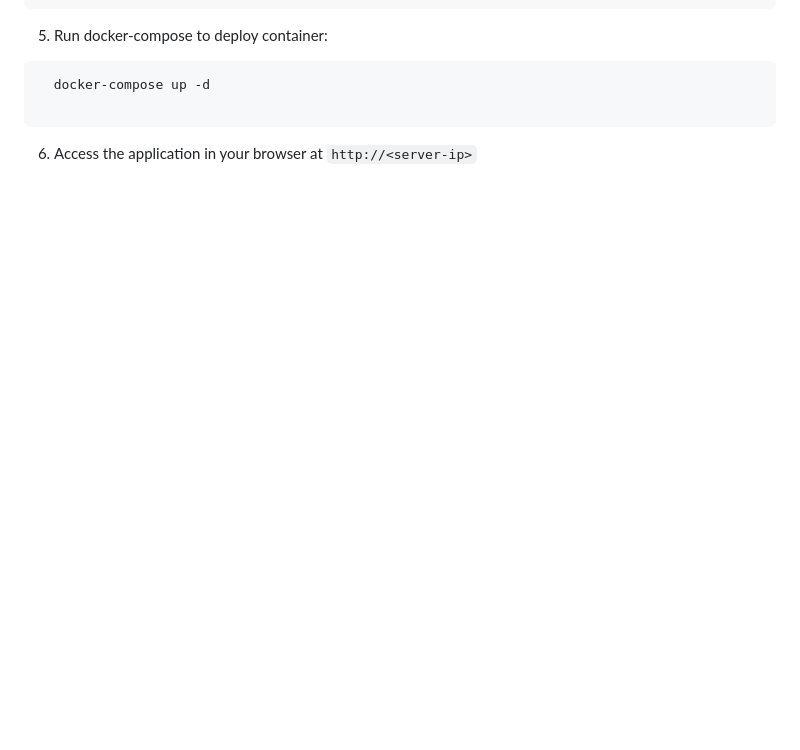
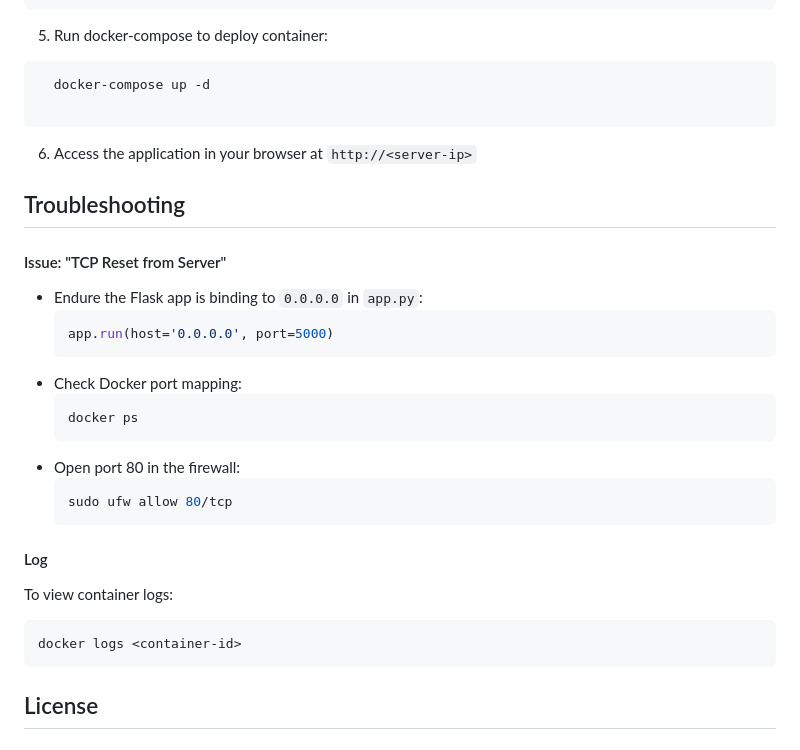
Before and after one commit to Jverbist/ScannerAPP, a Markdown page: README.md, the part around the change. Rendered like a GitHub page; blank space fills up the shorter version.

Commit message:
updated README with troubleshooting

````diff
--- a/README.md
+++ b/README.md
@@ -133,3 +133,26 @@ A web application that enables warehouse teams to sort items by their purchase o
 
   ```
 6. Access the application in your browser at `http://<server-ip>`
+
+## Troubleshooting
+#### Issue: "TCP Reset from Server"
+- Endure the Flask app is binding to `0.0.0.0` in `app.py`:
+  ```python
+  app.run(host='0.0.0.0', port=5000)
+  ```
+- Check Docker port mapping:
+  ```bash
+  docker ps
+  ```
+- Open port 80 in the firewall:
+  ```bash
+  sudo ufw allow 80/tcp
+  ```
+#### Log
+To view container logs:
+```bash
+docker logs <container-id>
+```
+
+
+## License
````
